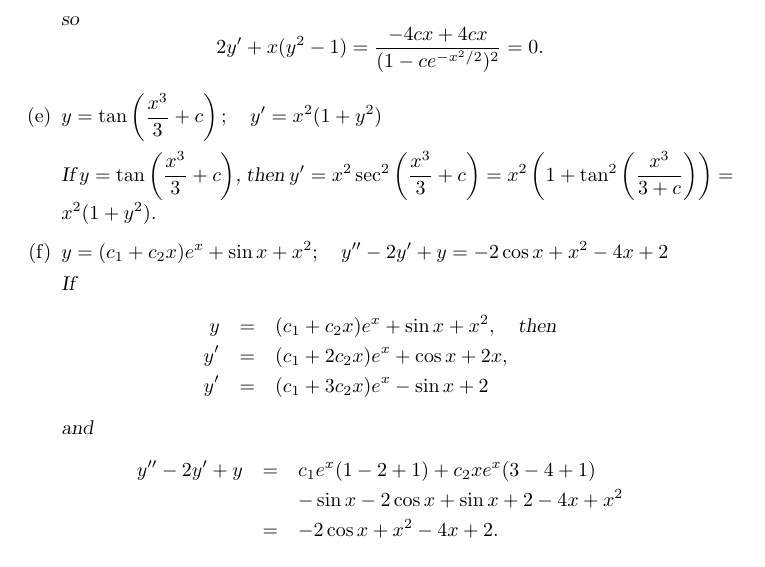
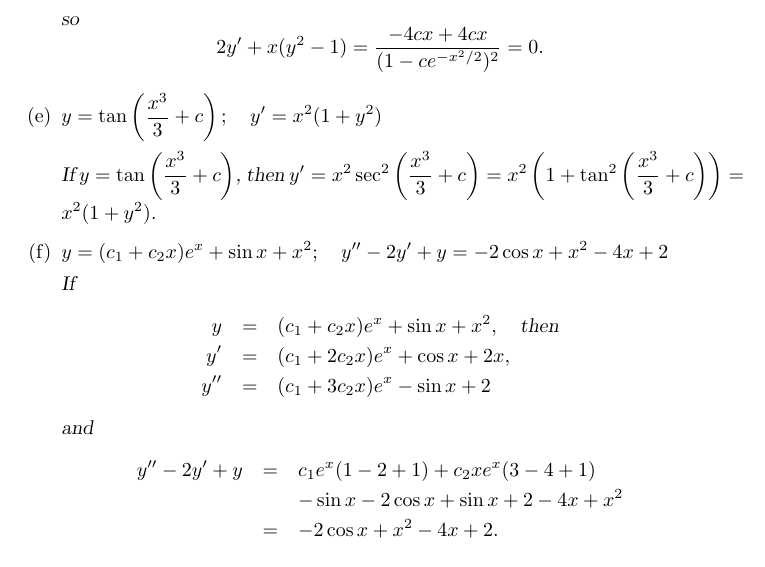
Before and after one commit to pzachlin/DifferentialEquationsSerenaWork, a LaTeX problem sheet (basicConcepts/basicConceptsExercises.tex): part of page 2 of 7, cut so that both start at the same text. Compiled offline with pdfLaTeX; a LaTeX package or settings file that is missing is left out.

Commit message:
typos in 1.2 problem 2 e and f

```diff
--- a/basicConcepts/basicConceptsExercises.tex
+++ b/basicConcepts/basicConceptsExercises.tex
@@ -106,7 +106,7 @@ y'=x^2(1+y^2)$
 \begin{solution}
     If $y=\tan\left( \frac{x^3}{3}+c\right)$, then
 $y'=x^2\sec^2\left(\frac{x^3}{3}+c\right)=
-x^2\left(1+\tan^2\left(\frac{x^3}{3+c}\right)\right)=
+x^2\left(1+\tan^2\left(\frac{x^3}{3}+c\right)\right)=
 x^2(1+y^2)$.
 \end{solution}
 
@@ -121,7 +121,7 @@ y''-2y'+y=-2 \cos x+x^2-4x+2$
 \begin{eqnarray*}
 y&=&(c_1+c_2x)e^x+\sin x+x^2,\mbox{\quad then}\\
 y'&=&(c_1+2c_2x)e^x+\cos x+2x,\\
-y'&=&(c_1+3c_2x)e^x-\sin x+2
+y''&=&(c_1+3c_2x)e^x-\sin x+2
 \end{eqnarray*}
 and
 \begin{eqnarray*}
```
